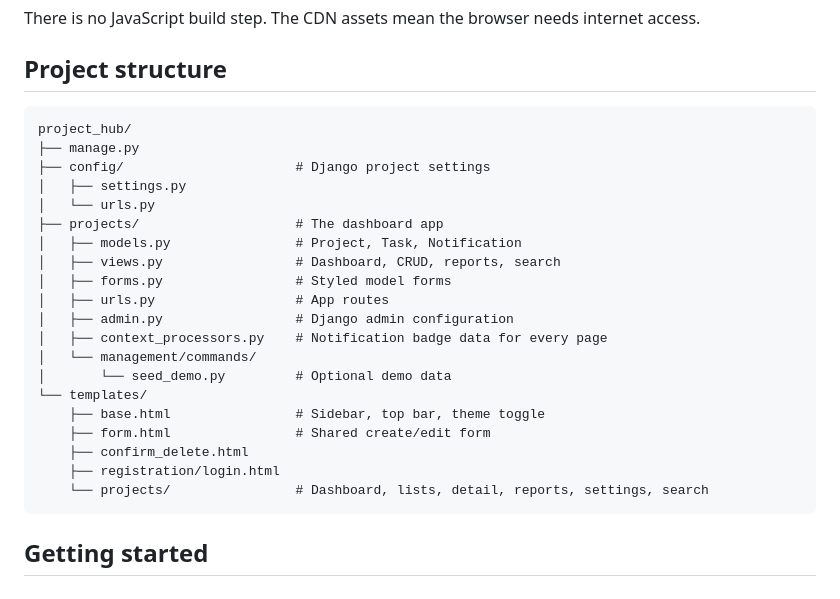
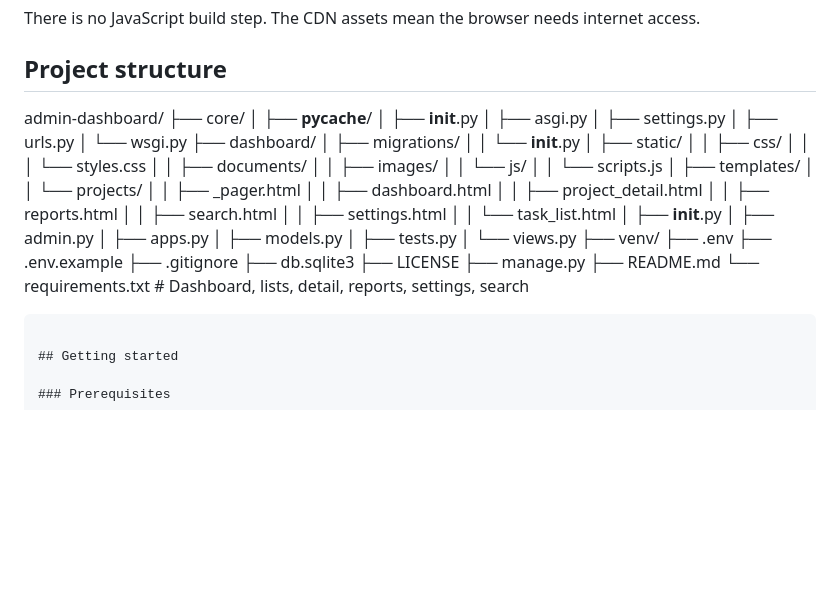
Before and after one commit to Maxwel12744/admin-dashboard, a Markdown page: README.md, the part around one of its changes. Rendered like a GitHub page; blank space fills up the shorter version.

Commit message:
Changr the project structure in the README.md file

`````diff
--- a/README.md
+++ b/README.md
@@ -73,28 +73,50 @@ There is no JavaScript build step. The CDN assets mean the browser needs interne
 
 ## Project structure
 
-```
-project_hub/
+admin-dashboard/
+├── core/
+│ ├── **pycache**/
+│ ├── **init**.py
+│ ├── asgi.py
+│ ├── settings.py
+│ ├── urls.py
+│ └── wsgi.py
+├── dashboard/
+│ ├── migrations/
+│ │ └── **init**.py
+│ ├── static/
+│ │ ├── css/
+│ │ │ └── styles.css
+│ │ ├── documents/
+│ │ ├── images/
+│ │ └── js/
+│ │ └── scripts.js
+│ ├── templates/
+│ │ └── projects/
+│ │ ├── \_pager.html
+│ │ ├── dashboard.html
+│ │ ├── project_detail.html
+│ │ ├── reports.html
+│ │ ├── search.html
+│ │ ├── settings.html
+│ │ └── task_list.html
+│ ├── **init**.py
+│ ├── admin.py
+│ ├── apps.py
+│ ├── models.py
+│ ├── tests.py
+│ └── views.py
+├── venv/
+├── .env
+├── .env.example
+├── .gitignore
+├── db.sqlite3
+├── LICENSE
 ├── manage.py
-├── config/                      # Django project settings
-│   ├── settings.py
-│   └── urls.py
-├── projects/                    # The dashboard app
-│   ├── models.py                # Project, Task, Notification
-│   ├── views.py                 # Dashboard, CRUD, reports, search
-│   ├── forms.py                 # Styled model forms
-│   ├── urls.py                  # App routes
-│   ├── admin.py                 # Django admin configuration
-│   ├── context_processors.py    # Notification badge data for every page
-│   └── management/commands/
-│       └── seed_demo.py         # Optional demo data
-└── templates/
-    ├── base.html                # Sidebar, top bar, theme toggle
-    ├── form.html                # Shared create/edit form
-    ├── confirm_delete.html
-    ├── registration/login.html
-    └── projects/                # Dashboard, lists, detail, reports, settings, search
-```
+├── README.md
+└── requirements.txt # Dashboard, lists, detail, reports, settings, search
+
+````
 
 ## Getting started
 
`````
Also changed, not shown: other parts of README.md (+1 -1 lines).
